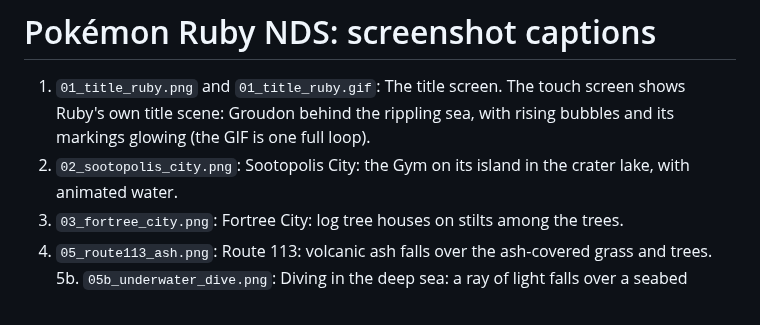
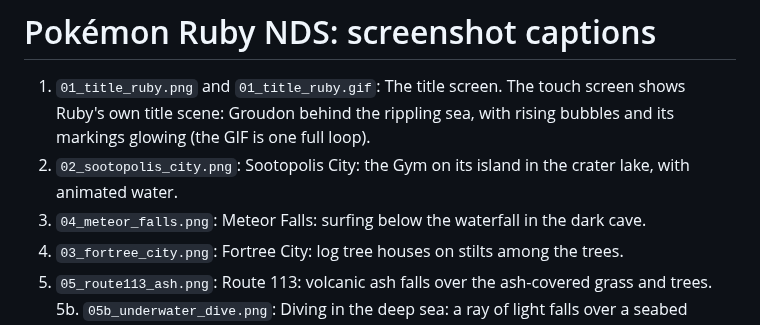
Before and after one commit to logdog2325/pokemon-ruby-sapphire-nds, a Markdown page: screenshots/ruby/captions.md, the part around the change. GitHub-like rendering.

```diff
--- a/screenshots/ruby/captions.md
+++ b/screenshots/ruby/captions.md
@@ -2,6 +2,7 @@
 
 1. `01_title_ruby.png` and `01_title_ruby.gif`: The title screen. The touch screen shows Ruby's own title scene: Groudon behind the rippling sea, with rising bubbles and its markings glowing (the GIF is one full loop).
 2. `02_sootopolis_city.png`: Sootopolis City: the Gym on its island in the crater lake, with animated water.
+4. `04_meteor_falls.png`: Meteor Falls: surfing below the waterfall in the dark cave.
 3. `03_fortree_city.png`: Fortree City: log tree houses on stilts among the trees.
 5. `05_route113_ash.png`: Route 113: volcanic ash falls over the ash-covered grass and trees.
 5b. `05b_underwater_dive.png`: Diving in the deep sea: a ray of light falls over a seabed trench lined with seaweed (alternative to image 5).
```
Also changed, not shown: README.md (+8 -2 lines), screenshots/sapphire/captions.md (+1 -0 lines), screenshots/ruby/04_meteor_falls.png (added), screenshots/sapphire/04_meteor_falls.png (added).
